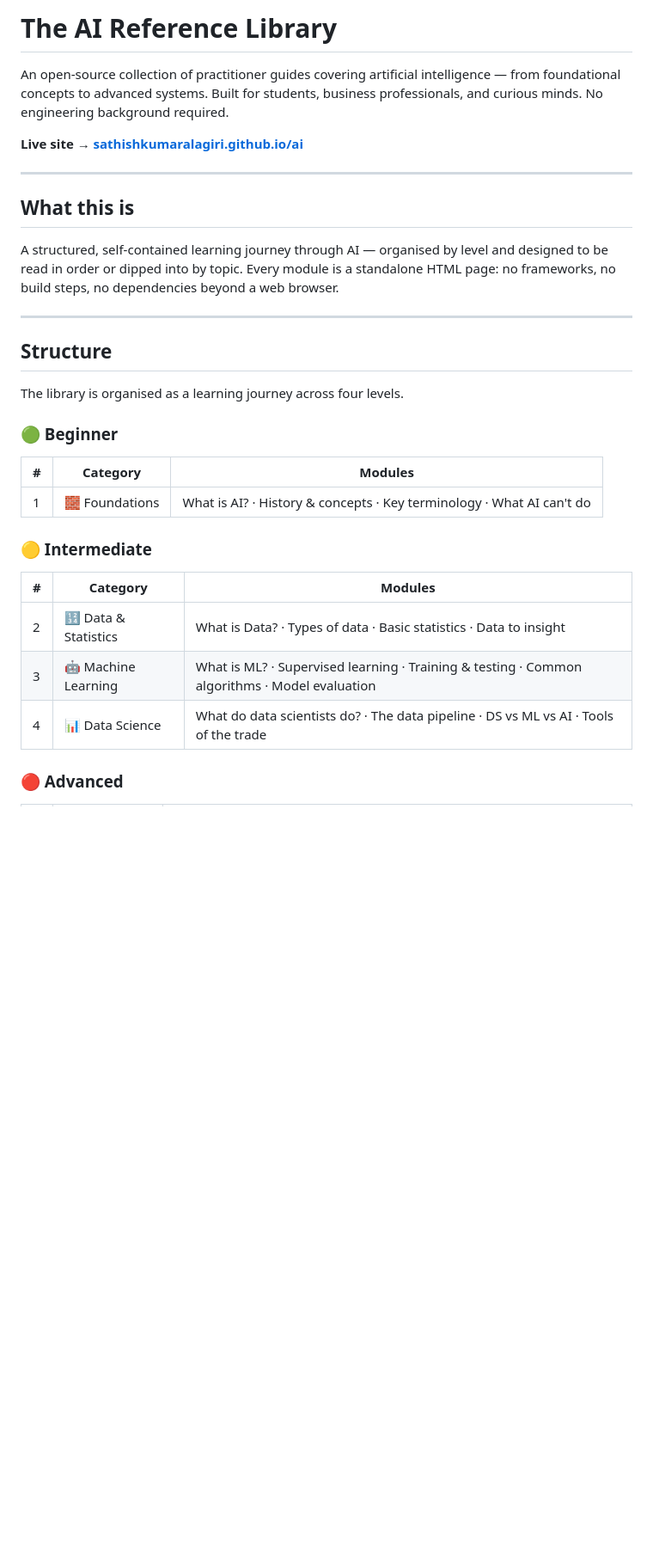
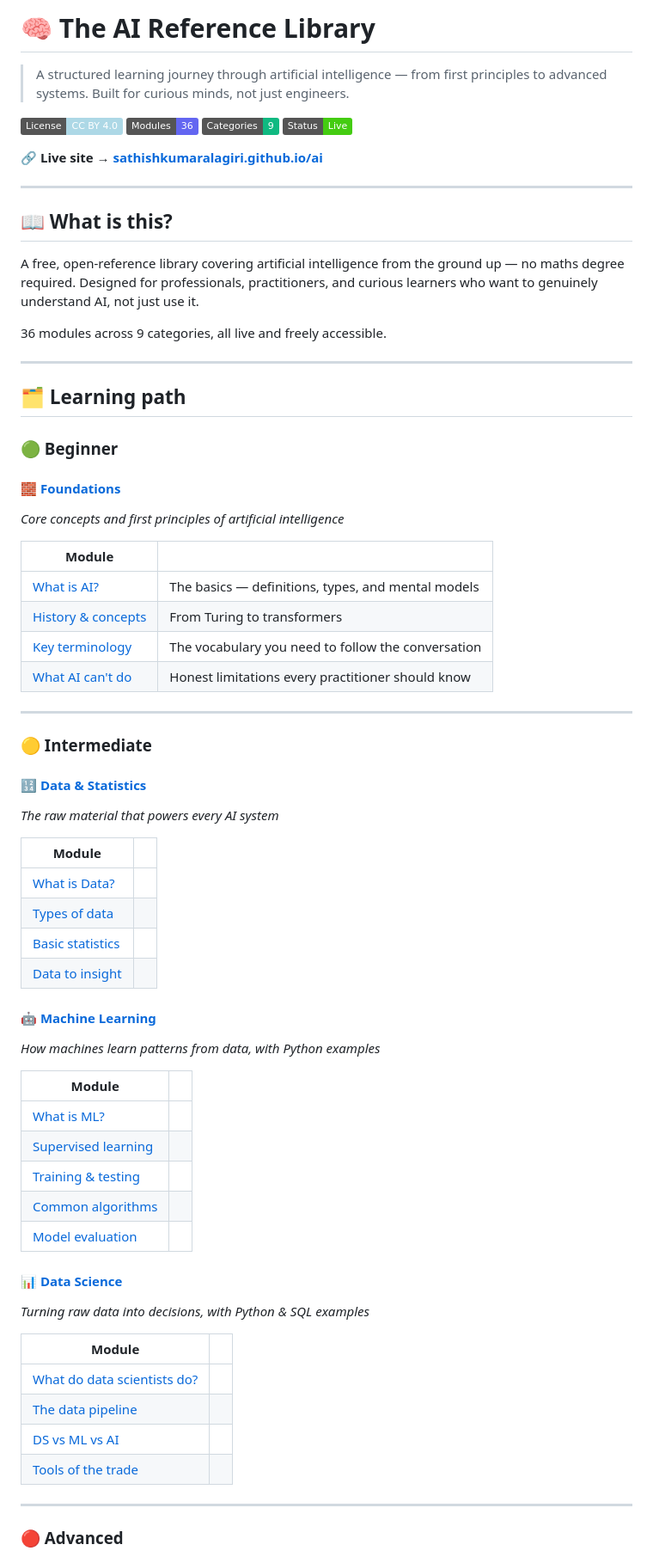
Before and after one commit to sathishkumaralagiri/ai, a Markdown page: README.md, the part around one of its changes. Shown at 86% size. GitHub-like rendering; badges without logos; blank space fills up the shorter version.

```diff
--- a/README.md
+++ b/README.md
@@ -1,34 +1,74 @@
-# The AI Reference Library
+# 🧠 The AI Reference Library
 
-An open-source collection of practitioner guides covering artificial intelligence — from foundational concepts to advanced systems. Built for students, business professionals, and curious minds. No engineering background required.
+> A structured learning journey through artificial intelligence — from first principles to advanced systems. Built for curious minds, not just engineers.
 
-**Live site → [sathishkumaralagiri.github.io/ai](https://sathishkumaralagiri.github.io/ai/)**
+[![License: CC BY 4.0](https://img.shields.io/badge/License-CC%20BY%204.0-lightblue.svg)](https://creativecommons.org/licenses/by/4.0/)
+[![Modules](https://img.shields.io/badge/Modules-36-6366f1)](https://sathishkumaralagiri.github.io/ai/)
+[![Categories](https://img.shields.io/badge/Categories-9-10b981)](https://sathishkumaralagiri.github.io/ai/)
+[![Status](https://img.shields.io/badge/Status-Live-brightgreen)](https://sathishkumaralagiri.github.io/ai/)
+
+**🔗 Live site → [sathishkumaralagiri.github.io/ai](https://sathishkumaralagiri.github.io/ai/)**
 
 ---
 
-## What this is
+## 📖 What is this?
 
-A structured, self-contained learning journey through AI — organised by level and designed to be read in order or dipped into by topic. Every module is a standalone HTML page: no frameworks, no build steps, no dependencies beyond a web browser.
+A free, open-reference library covering artificial intelligence from the ground up — no maths degree required. Designed for professionals, practitioners, and curious learners who want to genuinely understand AI, not just use it.
+
+36 modules across 9 categories, all live and freely accessible.
 
 ---
 
-## Structure
-
-The library is organised as a learning journey across four levels.
+## 🗂️ Learning path
 
 ### 🟢 Beginner
 
-| # | Category | Modules |
-|---|---|---|
-| 1 | 🧱 Foundations | What is AI? · History & concepts · Key terminology · What AI can't do |
+#### 🧱 [Foundations](https://sathishkumaralagiri.github.io/ai/foundations/)
+*Core concepts and first principles of artificial intelligence*
+
+| Module | |
+|---|---|
+| [What is AI?](https://sathishkumaralagiri.github.io/ai/foundations/what-is-ai/) | The basics — definitions, types, and mental models |
+| [History & concepts](https://sathishkumaralagiri.github.io/ai/foundations/history/) | From Turing to transformers |
+| [Key terminology](https://sathishkumaralagiri.github.io/ai/foundations/terminology/) | The vocabulary you need to follow the conversation |
+| [What AI can't do](https://sathishkumaralagiri.github.io/ai/foundations/what-ai-cant-do/) | Honest limitations every practitioner should know |
+
+---
 
 ### 🟡 Intermediate
 
-| # | Category | Modules |
-|---|---|---|
-| 2 | 🔢 Data & Statistics | What is Data? · Types of data · Basic statistics · Data to insight |
-| 3 | 🤖 Machine Learning | What is ML? · Supervised learning · Training & testing · Common algorithms · Model evaluation |
-| 4 | 📊 Data Science | What do data scientists do? · The data pipeline · DS vs ML vs AI · Tools of the trade |
+#### 🔢 [Data & Statistics](https://sathishkumaralagiri.github.io/ai/data-statistics/)
+*The raw material that powers every AI system*
+
+| Module | |
+|---|---|
+| [What is Data?](https://sathishkumaralagiri.github.io/ai/data-statistics/what-is-data/) | |
+| [Types of data](https://sathishkumaralagiri.github.io/ai/data-statistics/types-of-data/) | |
+| [Basic statistics](https://sathishkumaralagiri.github.io/ai/data-statistics/basic-statistics/) | |
+| [Data to insight](https://sathishkumaralagiri.github.io/ai/data-statistics/data-to-insight/) | |
+
+#### 🤖 [Machine Learning](https://sathishkumaralagiri.github.io/ai/machine-learning/)
+*How machines learn patterns from data, with Python examples*
+
+| Module | |
+|---|---|
+| [What is ML?](https://sathishkumaralagiri.github.io/ai/machine-learning/what-is-ml/) | |
+| [Supervised learning](https://sathishkumaralagiri.github.io/ai/machine-learning/supervised-learning/) | |
+| [Training & testing](https://sathishkumaralagiri.github.io/ai/machine-learning/training-testing/) | |
+| [Common algorithms](https://sathishkumaralagiri.github.io/ai/machine-learning/common-algorithms/) | |
+| [Model evaluation](https://sathishkumaralagiri.github.io/ai/machine-learning/model-evaluation/) | |
+
+#### 📊 [Data Science](https://sathishkumaralagiri.github.io/ai/data-science/)
+*Turning raw data into decisions, with Python & SQL examples*
+
+| Module | |
+|---|---|
+| [What do data scientists do?](https://sathishkumaralagiri.github.io/ai/data-science/what-data-scientists-do/) | |
+| [The data pipeline](https://sathishkumaralagiri.github.io/ai/data-science/data-pipeline/) | |
+| [DS vs ML vs AI](https://sathishkumaralagiri.github.io/ai/data-science/ds-vs-ml-vs-ai/) | |
+| [Tools of the trade](https://sathishkumaralagiri.github.io/ai/data-science/tools-of-the-trade/) | |
+
+---
 
 ### 🔴 Advanced
 
```
Also changed, not shown: other parts of README.md (+63 -131 lines).
